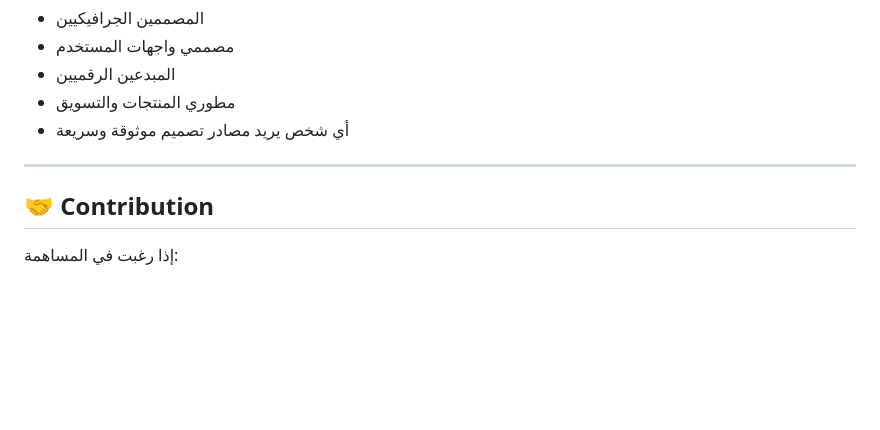
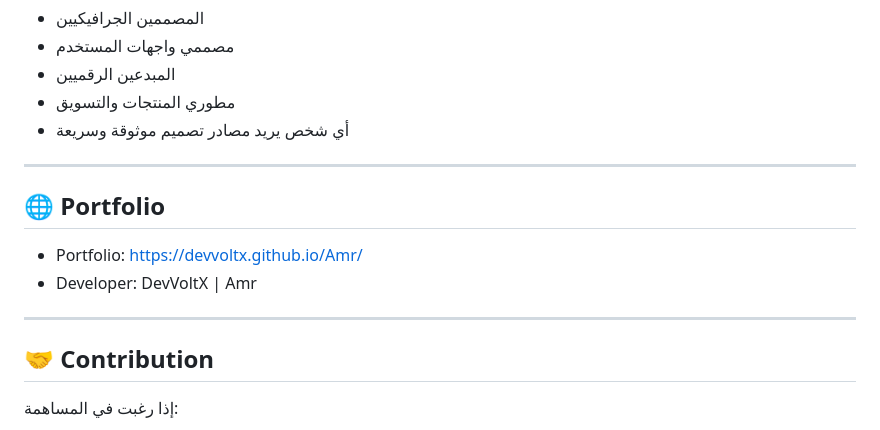
Before and after one commit to DEVVOLTX/DESIGN-HUB, a Markdown page: README.md, the part around the change. Rendered like a GitHub page; blank space fills up the shorter version.

Commit message:
Update README with portfolio link and project credits

```diff
--- a/README.md
+++ b/README.md
@@ -127,6 +127,13 @@ http://localhost:8000
 
 ---
 
+## 🌐 Portfolio
+
+- Portfolio: https://devvoltx.github.io/Amr/
+- Developer: DevVoltX | Amr
+
+---
+
 ## 🤝 Contribution
 
 إذا رغبت في المساهمة:
```
